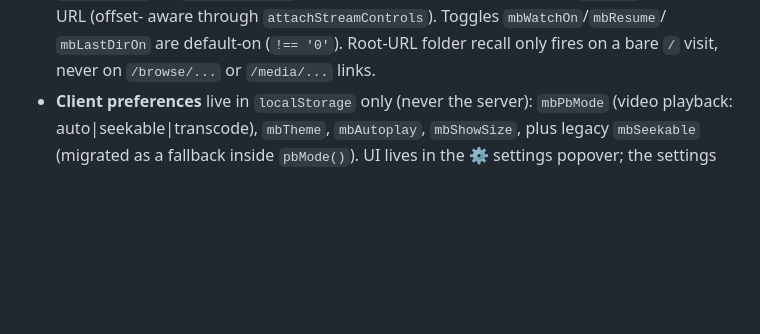
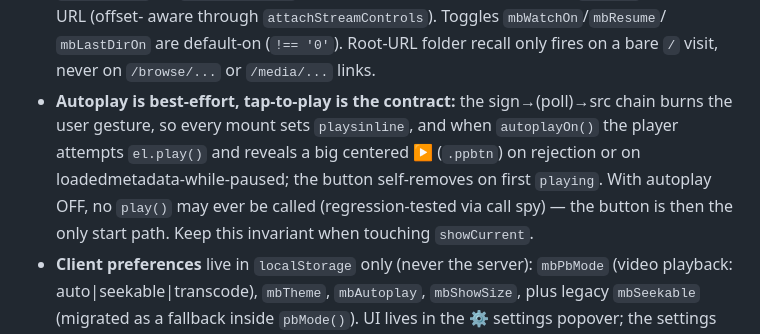
Before and after one commit to evulnet/evulMedia, a Markdown page: AGENTS.md, the part around the change. Drawn GitHub-style; blank space fills up the shorter version.

Commit message:
docs: record autoplay/tap-to-play invariant in architecture notes

```diff
--- a/AGENTS.md
+++ b/AGENTS.md
@@ -124,6 +124,14 @@ tree in `tempfile` — never point dev servers or tests at someone's real librar
   aware through `attachStreamControls`). Toggles `mbWatchOn`/`mbResume`/
   `mbLastDirOn` are default-on (`!== '0'`). Root-URL folder recall only
   fires on a bare `/` visit, never on `/browse/...` or `/media/...` links.
+- **Autoplay is best-effort, tap-to-play is the contract:** the
+  sign→(poll)→src chain burns the user gesture, so every mount sets
+  `playsinline`, and when `autoplayOn()` the player attempts `el.play()`
+  and reveals a big centered ▶ (`.ppbtn`) on rejection or on
+  loadedmetadata-while-paused; the button self-removes on first `playing`.
+  With autoplay OFF, no `play()` may ever be called (regression-tested via
+  call spy) — the button is then the only start path. Keep this invariant
+  when touching `showCurrent`.
 - **Client preferences** live in `localStorage` only (never the server):
   `mbPbMode` (video playback: auto|seekable|transcode), `mbTheme`,
   `mbAutoplay`, `mbShowSize`, plus legacy `mbSeekable` (migrated as a
```
